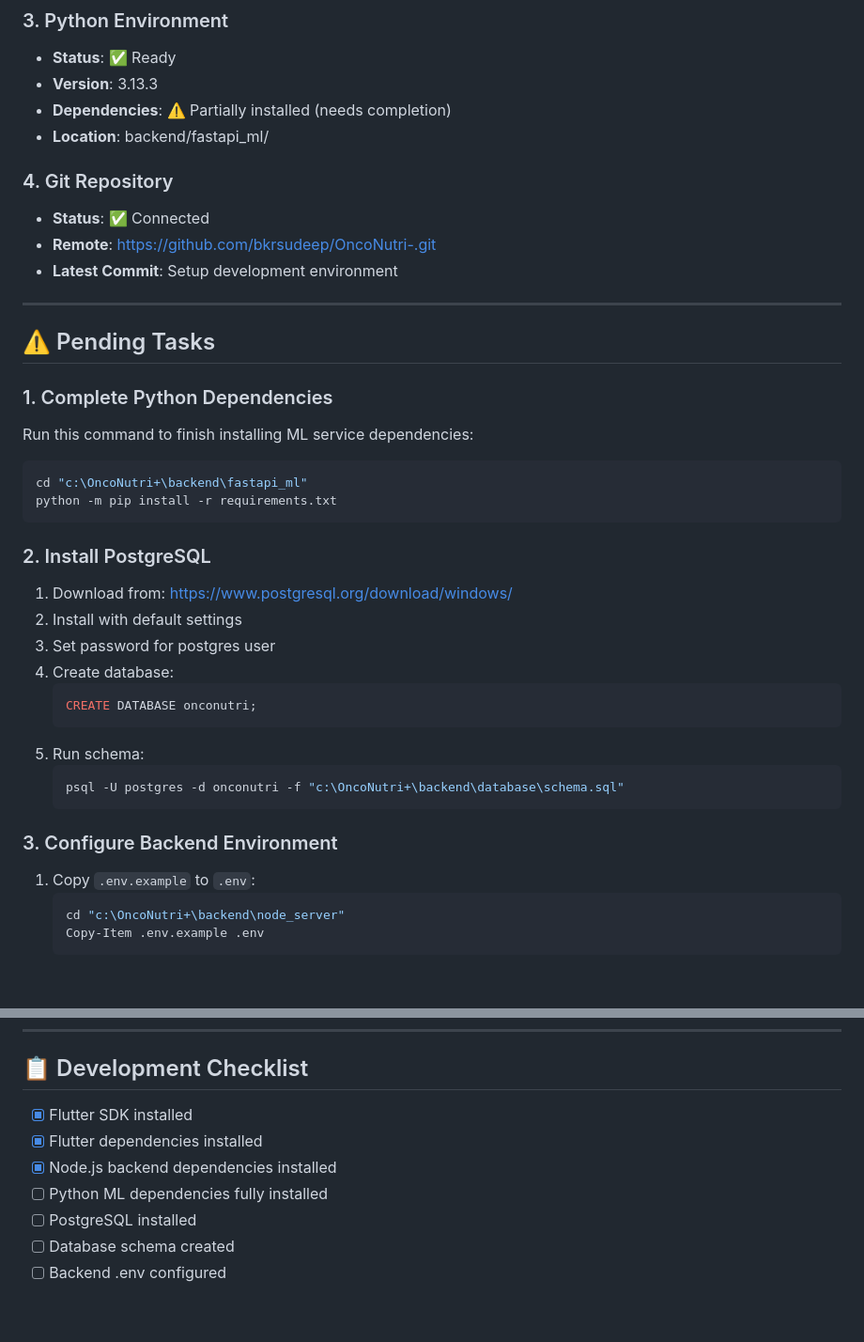
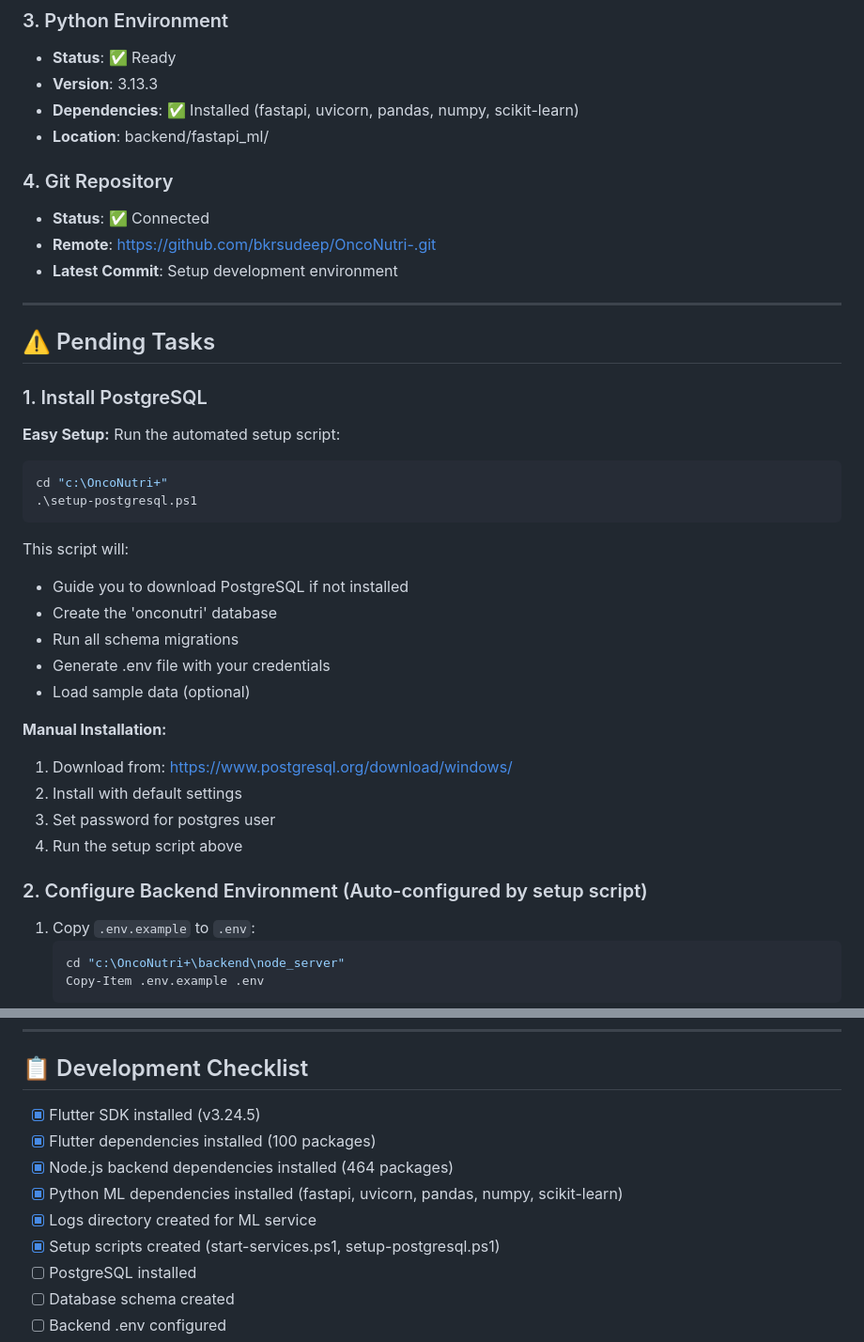
Before and after one commit to chethanone/OncoNutri, a Markdown page: DEV_STATUS.md, 2 parts joined by grey strips. Shown at 94% size. GitHub-like rendering; blank space fills up the shorter version.

Commit message:
Update DEV_STATUS with completed Python setup

````diff
--- a/DEV_STATUS.md
+++ b/DEV_STATUS.md
@@ -17,7 +17,7 @@
 ### 3. Python Environment
 - **Status**: ✅ Ready
 - **Version**: 3.13.3
-- **Dependencies**: ⚠️ Partially installed (needs completion)
+- **Dependencies**: ✅ Installed (fastapi, uvicorn, pandas, numpy, scikit-learn)
 - **Location**: backend/fastapi_ml/
 
 ### 4. Git Repository
@@ -29,27 +29,27 @@
 
 ## ⚠️ Pending Tasks
 
-### 1. Complete Python Dependencies
-Run this command to finish installing ML service dependencies:
+### 1. Install PostgreSQL
+**Easy Setup:** Run the automated setup script:
 ```powershell
-cd "c:\OncoNutri+\backend\fastapi_ml"
-python -m pip install -r requirements.txt
+cd "c:\OncoNutri+"
+.\setup-postgresql.ps1
 ```
 
-### 2. Install PostgreSQL
+This script will:
+- Guide you to download PostgreSQL if not installed
+- Create the 'onconutri' database
+- Run all schema migrations
+- Generate .env file with your credentials
+- Load sample data (optional)
+
+**Manual Installation:**
 1. Download from: https://www.postgresql.org/download/windows/
 2. Install with default settings
 3. Set password for postgres user
-4. Create database:
-   ```sql
-   CREATE DATABASE onconutri;
-   ```
-5. Run schema:
-   ```powershell
-   psql -U postgres -d onconutri -f "c:\OncoNutri+\backend\database\schema.sql"
-   ```
+4. Run the setup script above
 
-### 3. Configure Backend Environment
+### 2. Configure Backend Environment (Auto-configured by setup script)
 1. Copy `.env.example` to `.env`:
    ```powershell
    cd "c:\OncoNutri+\backend\node_server"
@@ -111,10 +111,12 @@ flutter run -d windows
 
 ## 📋 Development Checklist
 
-- [x] Flutter SDK installed
-- [x] Flutter dependencies installed
-- [x] Node.js backend dependencies installed
-- [ ] Python ML dependencies fully installed
+- [x] Flutter SDK installed (v3.24.5)
+- [x] Flutter dependencies installed (100 packages)
+- [x] Node.js backend dependencies installed (464 packages)
+- [x] Python ML dependencies installed (fastapi, uvicorn, pandas, numpy, scikit-learn)
+- [x] Logs directory created for ML service
+- [x] Setup scripts created (start-services.ps1, setup-postgresql.ps1)
 - [ ] PostgreSQL installed
 - [ ] Database schema created
 - [ ] Backend .env configured
````
